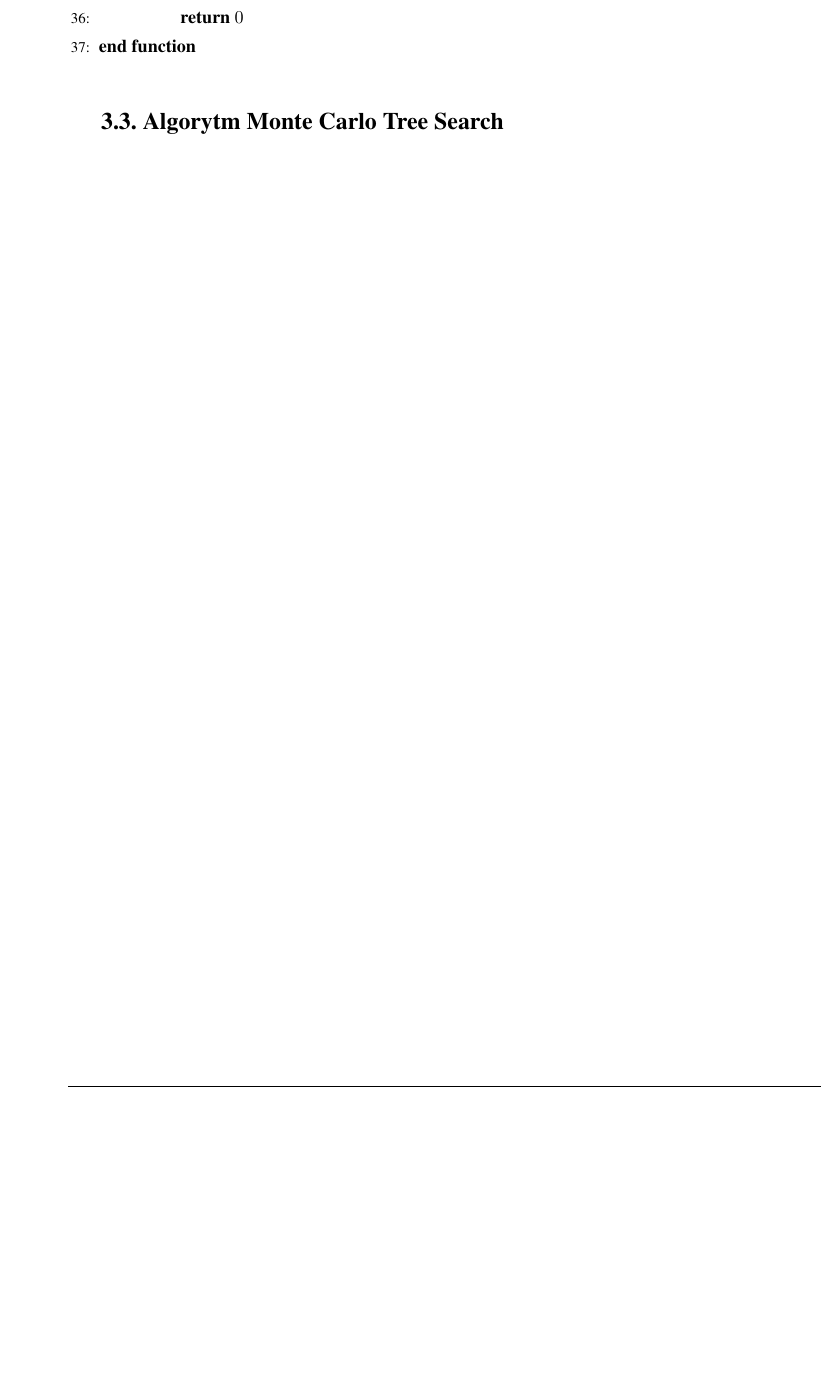
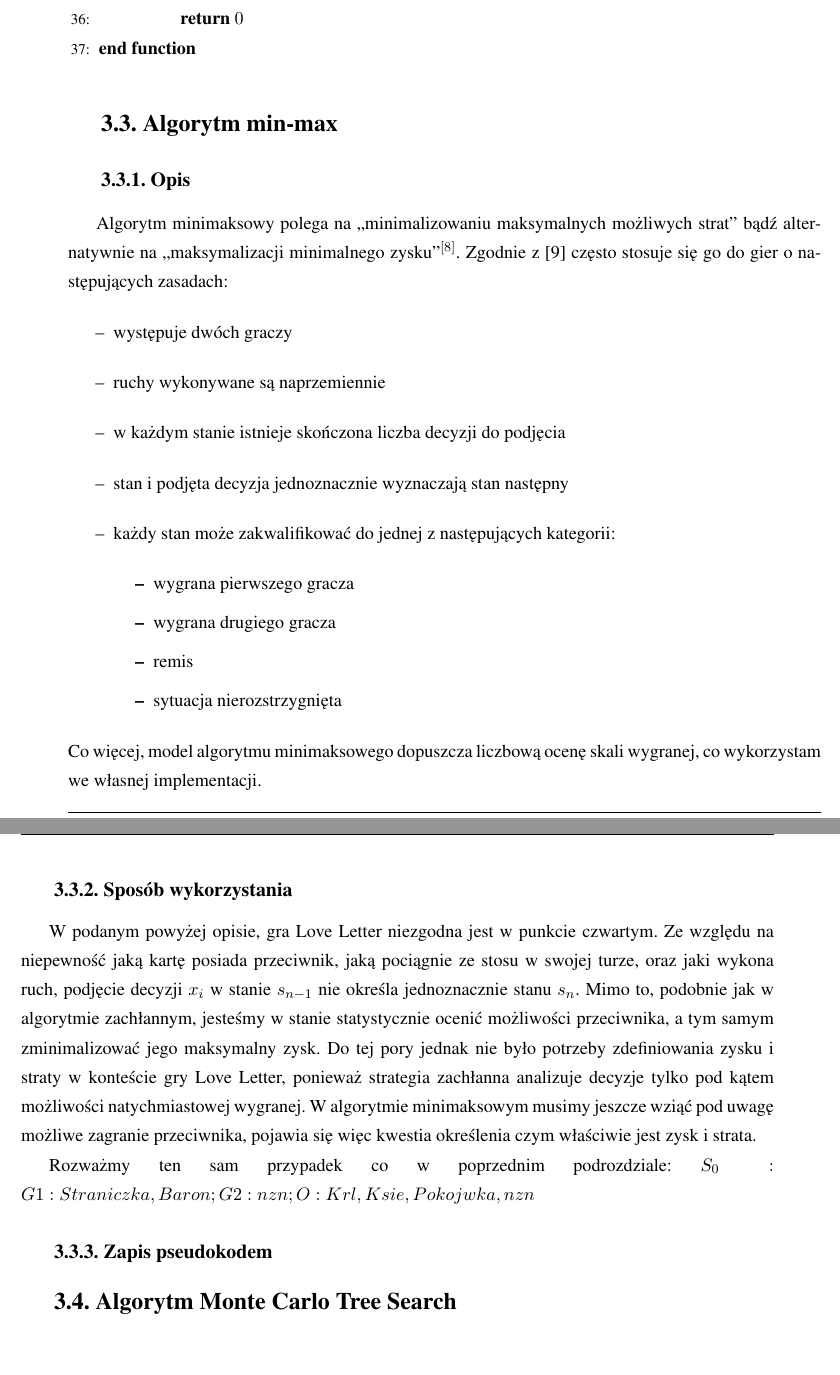
Before and after one commit to FeniX667/Magisterka, a LaTeX thesis (malarczykDamianPracaMagisterska.tex, which reads rozdzial3.tex): part of page 23 of 31 before the commit and two parts of pages 23 and 24 of 31 after it, the two joined at a grey line, cut so that both start at the same text, the shorter picture padded with empty space. The pictures show the PDF file malarczykDamianPracaMagisterska.pdf that the author committed with the source.

Commit message:
Dodany pseudokod dla algorytmu losowego. Dodany opis dla minimaksu

```diff
--- a/rozdzial3.tex
+++ b/rozdzial3.tex
@@ -142,5 +153,32 @@ Gdzie funkcja kryterialna wygląda następująco:
 \end{algorithmic}
 
 
+\section{Algorytm min-max}
+\label{sec:minmax}
+\subsection{Opis}
+Algorytm minimaksowy polega na ,,minimalizowaniu maksymalnych możliwych strat'' bądź alternatywnie na ,,maksymalizacji minimalnego zysku''$^{[\ref{bib:wiki_minMax}]}$. Zgodnie z [\ref{bib:wazniak_minMax}] często stosuje się go do gier o następujących zasadach:
+\begin{itemize}
+	\item występuje dwóch graczy
+	\item ruchy wykonywane są naprzemiennie
+	\item w każdym stanie istnieje skończona liczba decyzji do podjęcia
+	\item stan i podjęta decyzja jednoznacznie wyznaczają stan następny
+	\item każdy stan może zakwalifikować do jednej z następujących kategorii:
+	\begin{itemize}
+		\item wygrana pierwszego gracza
+		\item wygrana drugiego gracza
+		\item remis
+		\item sytuacja nierozstrzygnięta
+	\end{itemize}
+\end{itemize}
+Co więcej, model algorytmu minimaksowego dopuszcza liczbową ocenę skali wygranej, co wykorzystam we własnej implementacji.
+
+\subsection{Sposób wykorzystania}
+W podanym powyżej opisie, gra Love Letter niezgodna jest w punkcie czwartym. Ze względu na niepewność jaką kartę posiada przeciwnik, jaką pociągnie ze stosu w swojej turze, oraz jaki wykona ruch, podjęcie decyzji $x_i$ w stanie $s_{n-1}$ nie określa jednoznacznie stanu $s_n$. Mimo to, podobnie jak w algorytmie zachłannym, jesteśmy w stanie statystycznie ocenić możliwości przeciwnika, a tym samym zminimalizować jego maksymalny zysk. Do tej pory jednak nie było potrzeby zdefiniowania zysku i straty w kontekście gry Love Letter, ponieważ strategia zachłanna analizuje decyzje głównie pod kątem możliwości natychmiastowej wygranej. W algorytmie minimaksowym musimy jeszcze wziąć pod uwagę możliwe zagranie przeciwnika, pojawia się więc kwestia określenia czym właściwie jest zysk i strata.
+
+Rozważmy ten sam przypadek co w poprzednim podrozdziale:
+$S_0: {G1:Strażniczka, Baron ; G2:nzn ; O: Król, Książe, Pokojówka, nzn} $
+
+\subsection{Zapis pseudokodem}
+
 \section{Algorytm Monte Carlo Tree Search}
 \label{sec:algMCTS}
```
Also changed, not shown: malarczykDamianPracaMagisterska.tex (+9 -0 lines), malarczykDamianPracaMagisterska.pdf, rozdzial3.tex (17 more changed lines), 4 other files.
